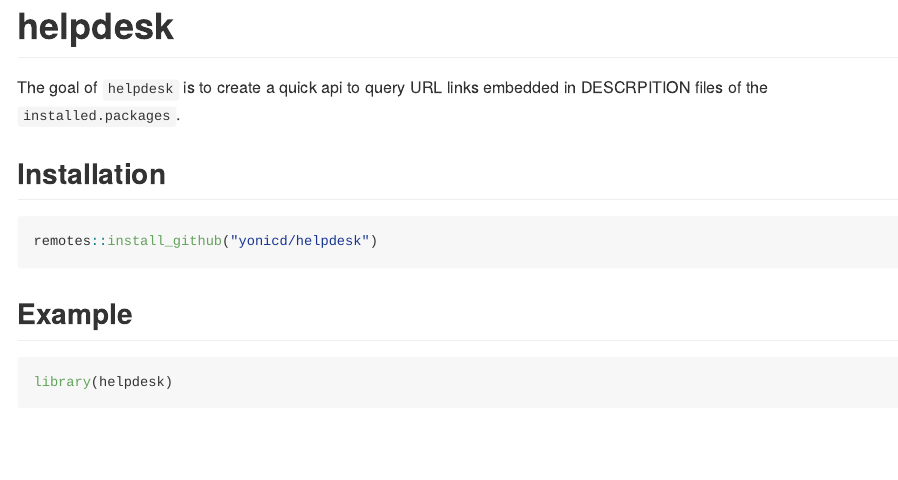
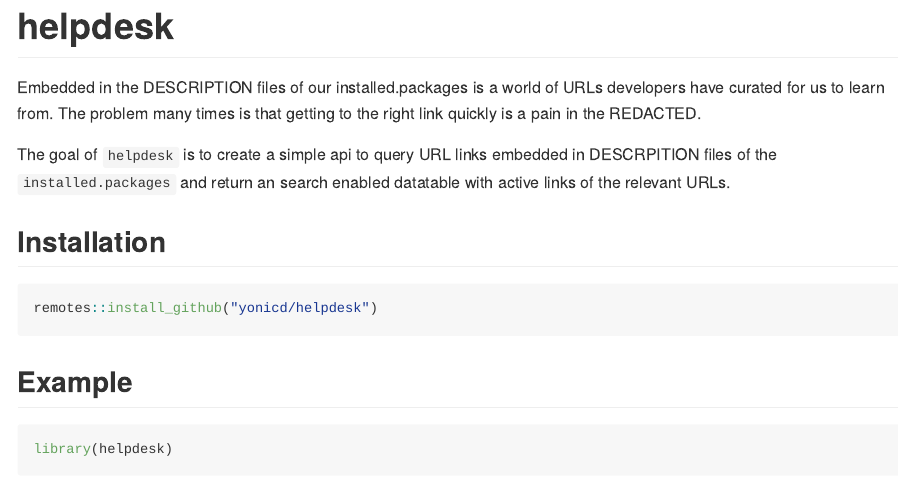
Before and after one commit to yonicd/helpdesk, an R Markdown document (README.Rmd): the page in a window 1100 px wide, from its top. The pictures show the output file README.md that the author committed with the source, drawn offline in the style of GitHub; badge pictures from the web are left out.

Commit message:
update readme

```diff
--- a/README.Rmd
+++ b/README.Rmd
@@ -18,7 +18,9 @@ knitr::opts_chunk$set(
 [![stability-experimental](https://img.shields.io/badge/stability-experimental-orange.svg)]()
 <!-- badges: end -->
 
-The goal of `helpdesk` is to create a quick api to query URL links embedded in DESCRPITION files of the `installed.packages`.
+Embedded in the DESCRIPTION files of our installed.packages is a world of URLs developers have curated for us to learn from. The problem many times is that getting to the right link quickly is a pain in the REDACTED.
+
+The goal of `helpdesk` is to create a simple api to query URL links embedded in DESCRPITION files of the `installed.packages` and return an search enabled datatable with active links of the relevant URLs.
 
 ## Installation
 
```
Also changed, not shown: README.md, 1 other file.
